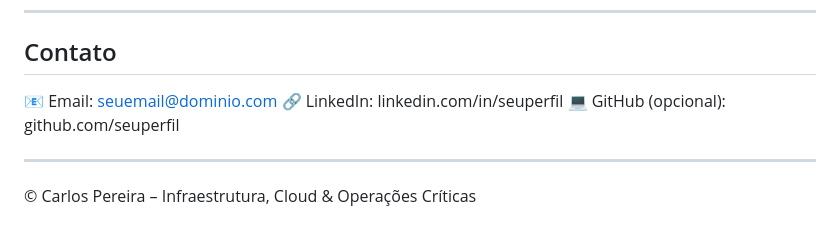
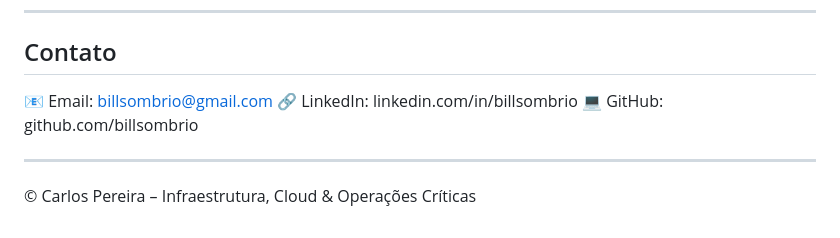
Before and after one commit to billsombrio/carlospereira, a Markdown page: README.md, the part around the change. GitHub-like rendering.

```diff
--- a/README.md
+++ b/README.md
@@ -225,9 +225,9 @@ Atleta de endurance (triatlo, maratonas e ultramaratonas), com vivência em prov
 
 ## Contato
 
-📧 Email: [seuemail@dominio.com](mailto:seuemail@dominio.com)
-🔗 LinkedIn: linkedin.com/in/seuperfil
-💻 GitHub (opcional): github.com/seuperfil
+📧 Email: [billsombrio@gmail.com](mailto:billsombrio@gmail.com)
+🔗 LinkedIn: linkedin.com/in/billsombrio
+💻 GitHub: github.com/billsombrio
 
 ---
 
```
